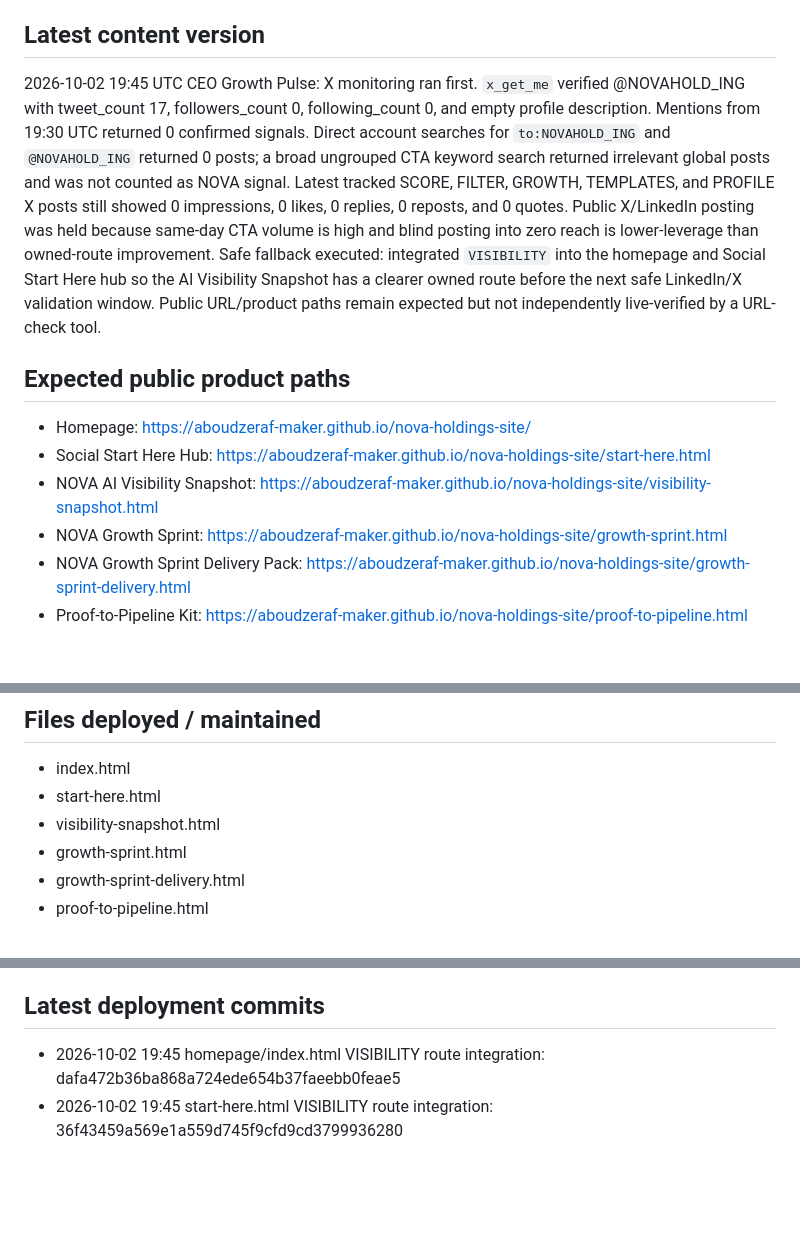
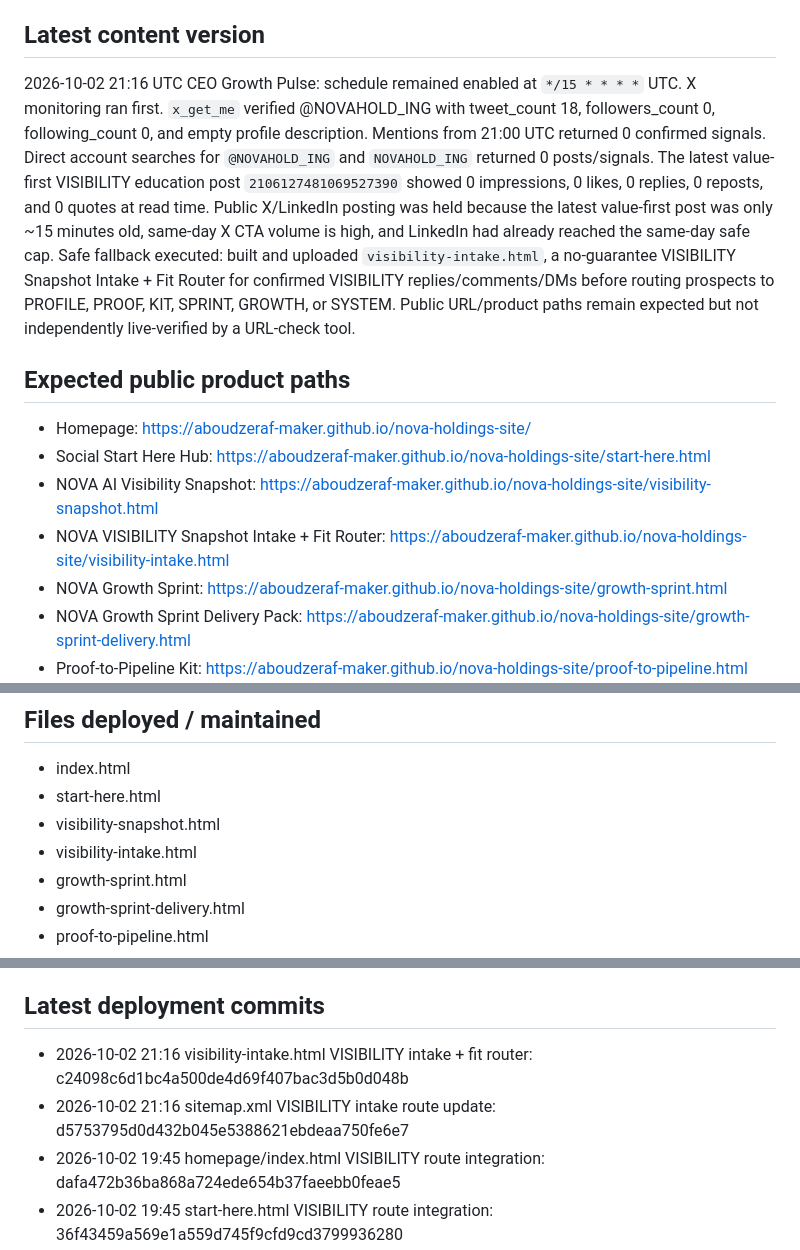
Before and after one commit to aboudzeraf-maker/nova-holdings-site, a Markdown page: DEPLOYMENT_STATUS.md, 3 parts joined by grey strips. Rendered like a GitHub page; blank space fills up the shorter version.

Commit message:
Update deployment status for VISIBILITY intake router

```diff
--- a/DEPLOYMENT_STATUS.md
+++ b/DEPLOYMENT_STATUS.md
@@ -7,12 +7,13 @@ https://github.com/aboudzeraf-maker/nova-holdings-site
 https://aboudzeraf-maker.github.io/nova-holdings-site/
 
 ## Latest content version
-2026-10-02 19:45 UTC CEO Growth Pulse: X monitoring ran first. `x_get_me` verified @NOVAHOLD_ING with tweet_count 17, followers_count 0, following_count 0, and empty profile description. Mentions from 19:30 UTC returned 0 confirmed signals. Direct account searches for `to:NOVAHOLD_ING` and `@NOVAHOLD_ING` returned 0 posts; a broad ungrouped CTA keyword search returned irrelevant global posts and was not counted as NOVA signal. Latest tracked SCORE, FILTER, GROWTH, TEMPLATES, and PROFILE X posts still showed 0 impressions, 0 likes, 0 replies, 0 reposts, and 0 quotes. Public X/LinkedIn posting was held because same-day CTA volume is high and blind posting into zero reach is lower-leverage than owned-route improvement. Safe fallback executed: integrated `VISIBILITY` into the homepage and Social Start Here hub so the AI Visibility Snapshot has a clearer owned route before the next safe LinkedIn/X validation window. Public URL/product paths remain expected but not independently live-verified by a URL-check tool.
+2026-10-02 21:16 UTC CEO Growth Pulse: schedule remained enabled at `*/15 * * * *` UTC. X monitoring ran first. `x_get_me` verified @NOVAHOLD_ING with tweet_count 18, followers_count 0, following_count 0, and empty profile description. Mentions from 21:00 UTC returned 0 confirmed signals. Direct account searches for `@NOVAHOLD_ING` and `NOVAHOLD_ING` returned 0 posts/signals. The latest value-first VISIBILITY education post `2106127481069527390` showed 0 impressions, 0 likes, 0 replies, 0 reposts, and 0 quotes at read time. Public X/LinkedIn posting was held because the latest value-first post was only ~15 minutes old, same-day X CTA volume is high, and LinkedIn had already reached the same-day safe cap. Safe fallback executed: built and uploaded `visibility-intake.html`, a no-guarantee VISIBILITY Snapshot Intake + Fit Router for confirmed VISIBILITY replies/comments/DMs before routing prospects to PROFILE, PROOF, KIT, SPRINT, GROWTH, or SYSTEM. Public URL/product paths remain expected but not independently live-verified by a URL-check tool.
 
 ## Expected public product paths
 - Homepage: https://aboudzeraf-maker.github.io/nova-holdings-site/
 - Social Start Here Hub: https://aboudzeraf-maker.github.io/nova-holdings-site/start-here.html
 - NOVA AI Visibility Snapshot: https://aboudzeraf-maker.github.io/nova-holdings-site/visibility-snapshot.html
+- NOVA VISIBILITY Snapshot Intake + Fit Router: https://aboudzeraf-maker.github.io/nova-holdings-site/visibility-intake.html
 - NOVA Growth Sprint: https://aboudzeraf-maker.github.io/nova-holdings-site/growth-sprint.html
 - NOVA Growth Sprint Delivery Pack: https://aboudzeraf-maker.github.io/nova-holdings-site/growth-sprint-delivery.html
 - Proof-to-Pipeline Kit: https://aboudzeraf-maker.github.io/nova-holdings-site/proof-to-pipeline.html
@@ -32,6 +33,7 @@ https://aboudzeraf-maker.github.io/nova-holdings-site/
 - index.html
 - start-here.html
 - visibility-snapshot.html
+- visibility-intake.html
 - growth-sprint.html
 - growth-sprint-delivery.html
 - proof-to-pipeline.html
@@ -56,6 +58,8 @@ https://aboudzeraf-maker.github.io/nova-holdings-site/
 - DEPLOYMENT_STATUS.md
 
 ## Latest deployment commits
+- 2026-10-02 21:16 visibility-intake.html VISIBILITY intake + fit router: c24098c6d1bc4a500de4d69f407bac3d5b0d048b
+- 2026-10-02 21:16 sitemap.xml VISIBILITY intake route update: d5753795d0d432b045e5388621ebdeaa750fe6e7
 - 2026-10-02 19:45 homepage/index.html VISIBILITY route integration: dafa472b36ba868a724ede654b37faeebb0feae5
 - 2026-10-02 19:45 start-here.html VISIBILITY route integration: 36f43459a569e1a559d745f9cfd9cd3799936280
 - 2026-10-02 19:30 visibility-snapshot.html AI Visibility Snapshot route: b38940ff181adb2ebdea101198b33cb96731725f
```
